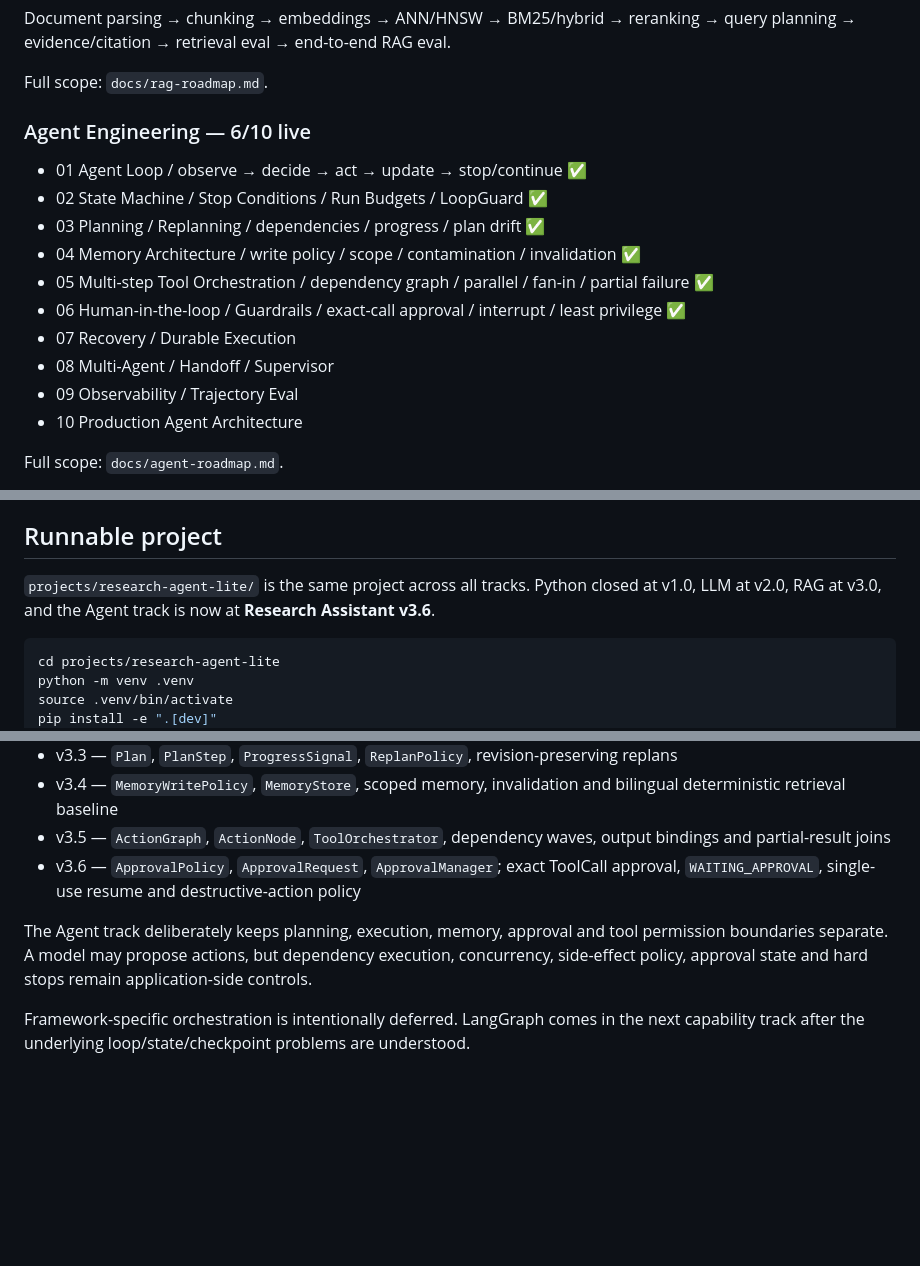
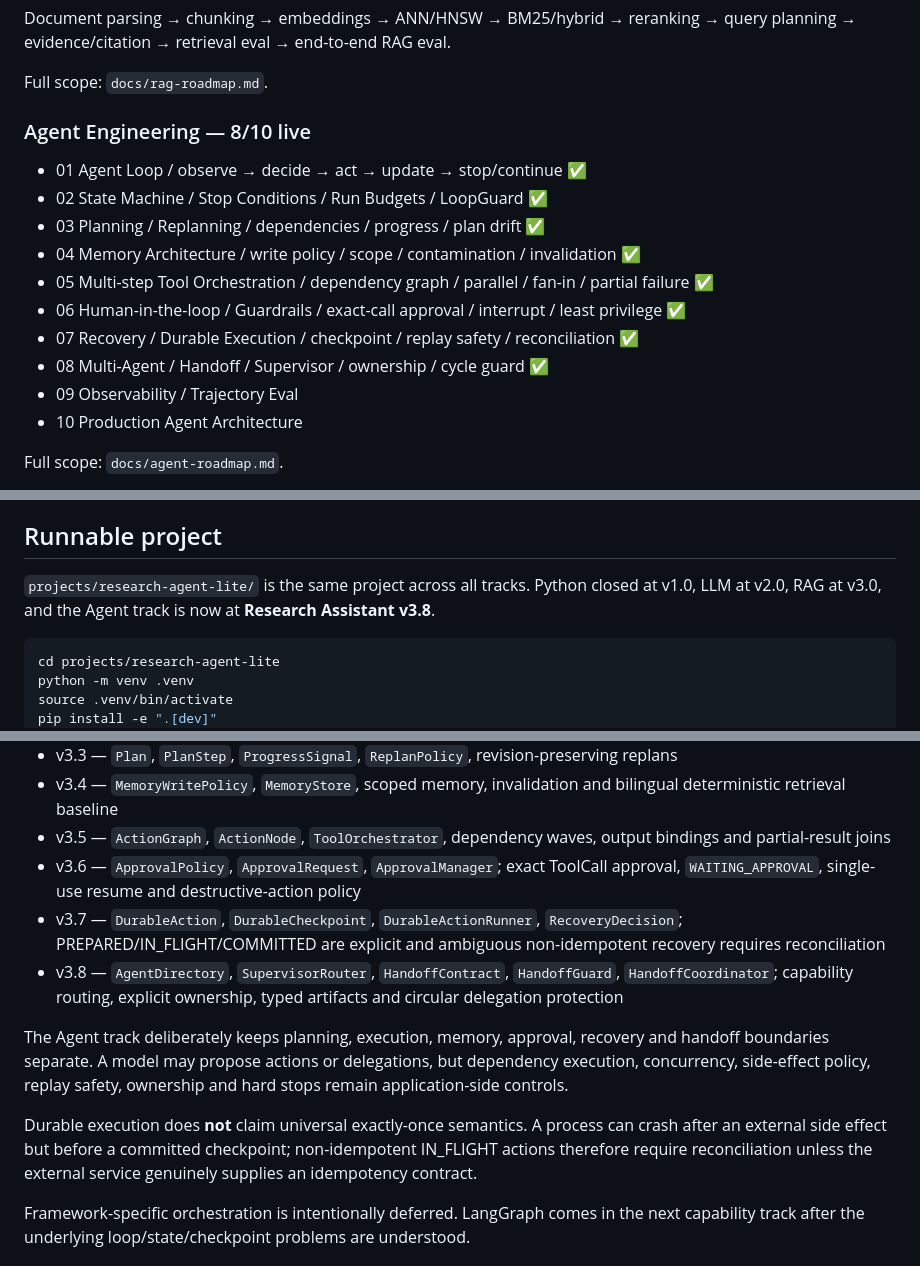
Before and after one commit to LeonaKaka/eli5, a Markdown page: README.md, 3 parts joined by grey strips. Rendered like a GitHub page; blank space fills up the shorter version.

Commit message:
Advance Agent track documentation to v3.8

````diff
--- a/README.md
+++ b/README.md
@@ -24,15 +24,15 @@ Document parsing → chunking → embeddings → ANN/HNSW → BM25/hybrid → re
 
 Full scope: `docs/rag-roadmap.md`.
 
-### Agent Engineering — 6/10 live
+### Agent Engineering — 8/10 live
 - 01 Agent Loop / observe → decide → act → update → stop/continue ✅
 - 02 State Machine / Stop Conditions / Run Budgets / LoopGuard ✅
 - 03 Planning / Replanning / dependencies / progress / plan drift ✅
 - 04 Memory Architecture / write policy / scope / contamination / invalidation ✅
 - 05 Multi-step Tool Orchestration / dependency graph / parallel / fan-in / partial failure ✅
 - 06 Human-in-the-loop / Guardrails / exact-call approval / interrupt / least privilege ✅
-- 07 Recovery / Durable Execution
-- 08 Multi-Agent / Handoff / Supervisor
+- 07 Recovery / Durable Execution / checkpoint / replay safety / reconciliation ✅
+- 08 Multi-Agent / Handoff / Supervisor / ownership / cycle guard ✅
 - 09 Observability / Trajectory Eval
 - 10 Production Agent Architecture
 
@@ -49,7 +49,7 @@ Every lesson must include:
 
 ## Runnable project
 
-`projects/research-agent-lite/` is the same project across all tracks. Python closed at v1.0, LLM at v2.0, RAG at v3.0, and the Agent track is now at **Research Assistant v3.6**.
+`projects/research-agent-lite/` is the same project across all tracks. Python closed at v1.0, LLM at v2.0, RAG at v3.0, and the Agent track is now at **Research Assistant v3.8**.
 
 ```bash
 cd projects/research-agent-lite
@@ -67,8 +67,12 @@ pytest -q
 - v3.4 — `MemoryWritePolicy`, `MemoryStore`, scoped memory, invalidation and bilingual deterministic retrieval baseline
 - v3.5 — `ActionGraph`, `ActionNode`, `ToolOrchestrator`, dependency waves, output bindings and partial-result joins
 - v3.6 — `ApprovalPolicy`, `ApprovalRequest`, `ApprovalManager`; exact ToolCall approval, `WAITING_APPROVAL`, single-use resume and destructive-action policy
+- v3.7 — `DurableAction`, `DurableCheckpoint`, `DurableActionRunner`, `RecoveryDecision`; PREPARED/IN_FLIGHT/COMMITTED are explicit and ambiguous non-idempotent recovery requires reconciliation
+- v3.8 — `AgentDirectory`, `SupervisorRouter`, `HandoffContract`, `HandoffGuard`, `HandoffCoordinator`; capability routing, explicit ownership, typed artifacts and circular delegation protection
 
-The Agent track deliberately keeps planning, execution, memory, approval and tool permission boundaries separate. A model may propose actions, but dependency execution, concurrency, side-effect policy, approval state and hard stops remain application-side controls.
+The Agent track deliberately keeps planning, execution, memory, approval, recovery and handoff boundaries separate. A model may propose actions or delegations, but dependency execution, concurrency, side-effect policy, replay safety, ownership and hard stops remain application-side controls.
+
+Durable execution does **not** claim universal exactly-once semantics. A process can crash after an external side effect but before a committed checkpoint; non-idempotent IN_FLIGHT actions therefore require reconciliation unless the external service genuinely supplies an idempotency contract.
 
 Framework-specific orchestration is intentionally deferred. LangGraph comes in the next capability track after the underlying loop/state/checkpoint problems are understood.
 
````
